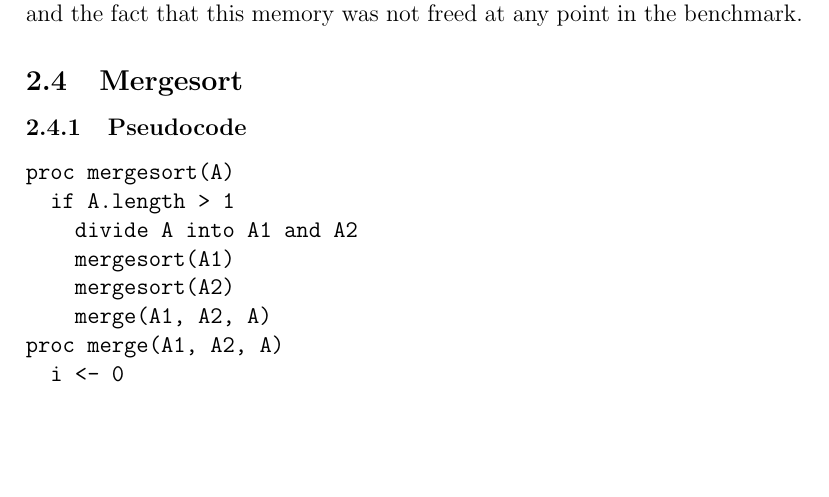
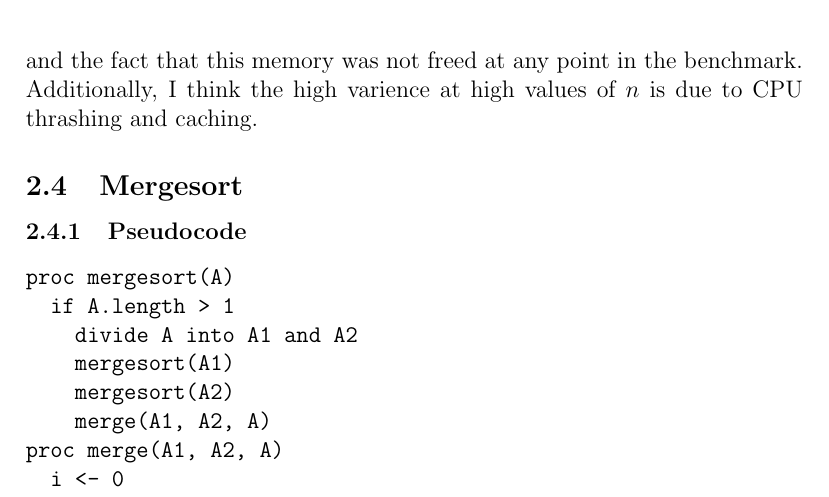
Before and after one commit to dane-johnson/cs456, a LaTeX document (reports/proj1/report.tex): part of page 5 of 8, cut so that both start at the same text, the shorter picture padded with empty space. Compiled offline with pdfLaTeX.

Commit message:
One last tweak

```diff
--- a/reports/proj1/report.tex
+++ b/reports/proj1/report.tex
@@ -73,7 +73,8 @@ terminate before the incrementing pointer moves past the end of the sublist.
 \subsubsection{Observations}
 After careful consideration, I have come to believe that the data returned from the benchmark does follow the expected $O(nlg(n))$
 complexity. The question remains as to why it is so much slower than the other algorithms. I think this is due to how much stack space is devoted to
-pointer arithmetic, and the fact that this memory was not freed at any point in the benchmark.
+pointer arithmetic, and the fact that this memory was not freed at any point in the benchmark. Additionally, I think the high varience at high values
+of $n$ is due to CPU thrashing and caching.
 \subsection{Mergesort}
 \subsubsection{Pseudocode}
 \begin{verbatim}
```
